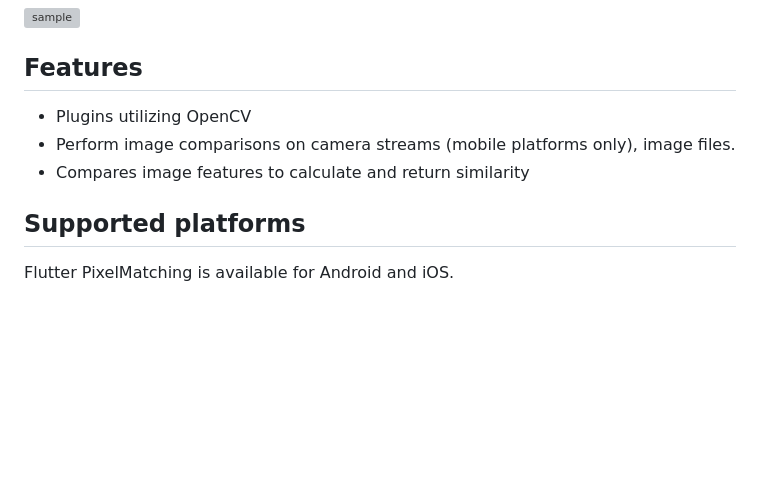
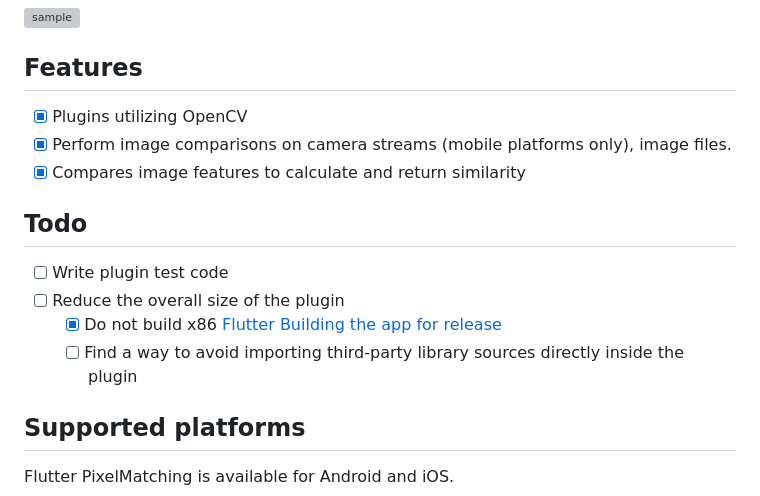
Before and after one commit to lowapple/flutter-pixelmatching, a Markdown page: README.md, the part around the change. Drawn GitHub-style; blank space fills up the shorter version; grey boxes are pictures that could not be loaded.

```diff
--- a/README.md
+++ b/README.md
@@ -34,9 +34,15 @@ ImageProcessor::ImageProcessor() : stateCode(NotInitialized) {
 ![sample](https://user-images.githubusercontent.com/26740046/234154847-d3199f18-b262-45f1-8b9f-4153e11b5f80.png)
 
 ## Features
-* Plugins utilizing OpenCV
-* Perform image comparisons on camera streams (mobile platforms only), image files.
-* Compares image features to calculate and return similarity
+* [x] Plugins utilizing OpenCV
+* [x] Perform image comparisons on camera streams (mobile platforms only), image files.
+* [x] Compares image features to calculate and return similarity
+
+## Todo
+* [ ] Write plugin test code
+* [ ] Reduce the overall size of the plugin
+  * [x] Do not build x86 [Flutter Building the app for release](https://docs.flutter.dev/deployment/android#build-an-app-bundle)
+  * [ ] Find a way to avoid importing third-party library sources directly inside the plugin
 
 ## Supported platforms
 Flutter PixelMatching is available for Android and iOS.
```
